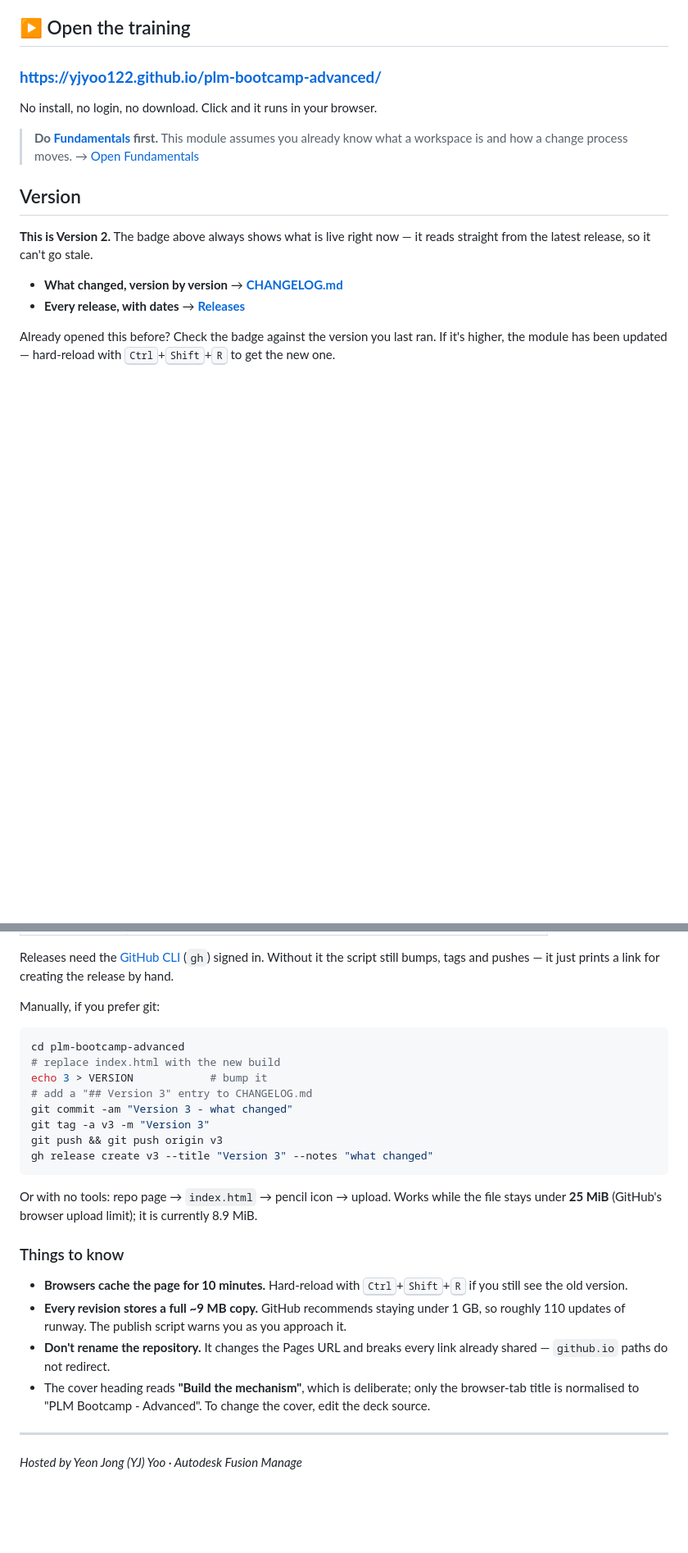
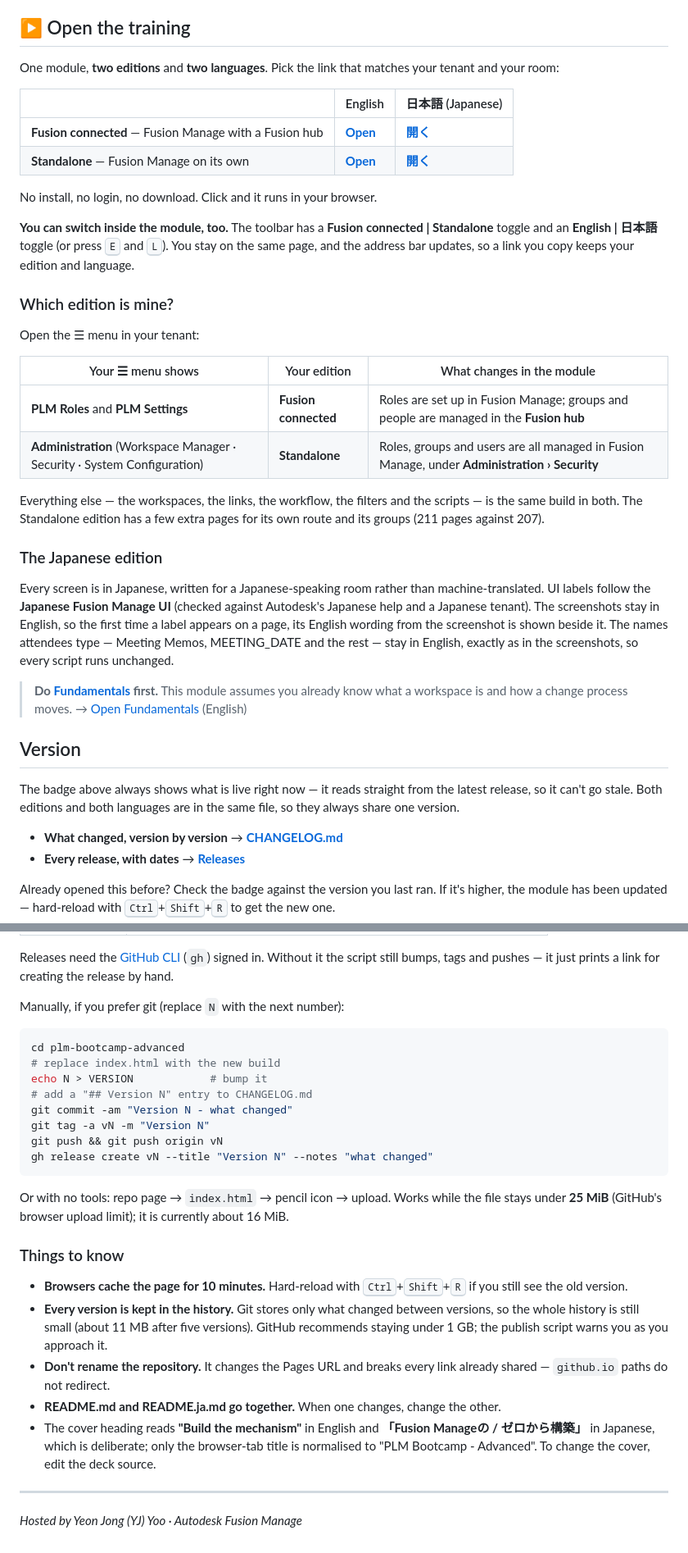
Before and after one commit to yjyoo122/plm-bootcamp-advanced, a Markdown page: README.md, 2 parts joined by grey strips. Shown at 82% size. GitHub-like rendering; folded sections open; blank space fills up the shorter version.

````diff
--- a/README.md
+++ b/README.md
@@ -10,15 +14,37 @@ Over twelve chapters you construct a revision-controlled **Meeting Memos** works
 
 ## ▶ Open the training
 
-### **https://yjyoo122.github.io/plm-bootcamp-advanced/**
+One module, **two editions** and **two languages**. Pick the link that matches your tenant and your room:
+
+| | English | 日本語 (Japanese) |
+|---|---|---|
+| **Fusion connected** — Fusion Manage with a Fusion hub | **[Open](https://yjyoo122.github.io/plm-bootcamp-advanced/)** | **[開く](https://yjyoo122.github.io/plm-bootcamp-advanced/?lang=ja)** |
+| **Standalone** — Fusion Manage on its own | **[Open](https://yjyoo122.github.io/plm-bootcamp-advanced/?ed=sa)** | **[開く](https://yjyoo122.github.io/plm-bootcamp-advanced/?lang=ja&ed=sa)** |
 
 No install, no login, no download. Click and it runs in your browser.
 
-> **Do [Fundamentals](https://github.com/yjyoo122/plm-bootcamp-fundamentals) first.** This module assumes you already know what a workspace is and how a change process moves. → [Open Fundamentals](https://yjyoo122.github.io/plm-bootcamp-fundamentals/)
+**You can switch inside the module, too.** The toolbar has a **Fusion connected | Standalone** toggle and an **English | 日本語** toggle (or press <kbd>E</kbd> and <kbd>L</kbd>). You stay on the same page, and the address bar updates, so a link you copy keeps your edition and language.
+
+### Which edition is mine?
+
+Open the ☰ menu in your tenant:
+
+| Your ☰ menu shows | Your edition | What changes in the module |
+|---|---|---|
+| **PLM Roles** and **PLM Settings** | **Fusion connected** | Roles are set up in Fusion Manage; groups and people are managed in the **Fusion hub** |
+| **Administration** (Workspace Manager · Security · System Configuration) | **Standalone** | Roles, groups and users are all managed in Fusion Manage, under **Administration › Security** |
+
+Everything else — the workspaces, the links, the workflow, the filters and the scripts — is the same build in both. The Standalone edition has a few extra pages for its own route and its groups (211 pages against 207).
+
+### The Japanese edition
+
+Every screen is in Japanese, written for a Japanese-speaking room rather than machine-translated. UI labels follow the **Japanese Fusion Manage UI** (checked against Autodesk's Japanese help and a Japanese tenant). The screenshots stay in English, so the first time a label appears on a page, its English wording from the screenshot is shown beside it. The names attendees type — Meeting Memos, MEETING_DATE and the rest — stay in English, exactly as in the screenshots, so every script runs unchanged.
+
+> **Do [Fundamentals](https://github.com/yjyoo122/plm-bootcamp-fundamentals) first.** This module assumes you already know what a workspace is and how a change process moves. → [Open Fundamentals](https://yjyoo122.github.io/plm-bootcamp-fundamentals/) (English)
 
 ## Version
 
-**This is Version 2.** The badge above always shows what is live right now — it reads straight from the latest release, so it can't go stale.
+The badge above always shows what is live right now — it reads straight from the latest release, so it can't go stale. Both editions and both languages are in the same file, so they always share one version.
 
 - **What changed, version by version** → **[CHANGELOG.md](CHANGELOG.md)**
 - **Every release, with dates** → **[Releases](https://github.com/yjyoo122/plm-bootcamp-advanced/releases)**
@@ -185,27 +217,28 @@ That one line becomes the commit subject, the changelog entry, and the release n
 
 Releases need the [GitHub CLI](https://cli.github.com/) (`gh`) signed in. Without it the script still bumps, tags and pushes — it just prints a link for creating the release by hand.
 
-Manually, if you prefer git:
+Manually, if you prefer git (replace `N` with the next number):
 
 ```bash
 cd plm-bootcamp-advanced
 # replace index.html with the new build
-echo 3 > VERSION            # bump it
-# add a "## Version 3" entry to CHANGELOG.md
-git commit -am "Version 3 - what changed"
-git tag -a v3 -m "Version 3"
-git push && git push origin v3
-gh release create v3 --title "Version 3" --notes "what changed"
+echo N > VERSION            # bump it
+# add a "## Version N" entry to CHANGELOG.md
+git commit -am "Version N - what changed"
+git tag -a vN -m "Version N"
+git push && git push origin vN
+gh release create vN --title "Version N" --notes "what changed"
 ```
 
-Or with no tools: repo page → `index.html` → pencil icon → upload. Works while the file stays under **25 MiB** (GitHub's browser upload limit); it is currently 8.9 MiB.
+Or with no tools: repo page → `index.html` → pencil icon → upload. Works while the file stays under **25 MiB** (GitHub's browser upload limit); it is currently about 16 MiB.
 
 ### Things to know
 
 - **Browsers cache the page for 10 minutes.** Hard-reload with <kbd>Ctrl</kbd>+<kbd>Shift</kbd>+<kbd>R</kbd> if you still see the old version.
-- **Every revision stores a full ~9 MB copy.** GitHub recommends staying under 1 GB, so roughly 110 updates of runway. The publish script warns you as you approach it.
+- **Every version is kept in the history.** Git stores only what changed between versions, so the whole history is still small (about 11 MB after five versions). GitHub recommends staying under 1 GB; the publish script warns you as you approach it.
 - **Don't rename the repository.** It changes the Pages URL and breaks every link already shared — `github.io` paths do not redirect.
-- The cover heading reads **"Build the mechanism"**, which is deliberate; only the browser-tab title is normalised to "PLM Bootcamp - Advanced". To change the cover, edit the deck source.
+- **README.md and README.ja.md go together.** When one changes, change the other.
+- The cover heading reads **"Build the mechanism"** in English and **「Fusion Manageの / ゼロから構築」** in Japanese, which is deliberate; only the browser-tab title is normalised to "PLM Bootcamp - Advanced". To change the cover, edit the deck source.
 
 </details>
 
````
Also changed, not shown: other parts of README.md (+32 -22 lines), README.ja.md (added, +183 -0 lines).
